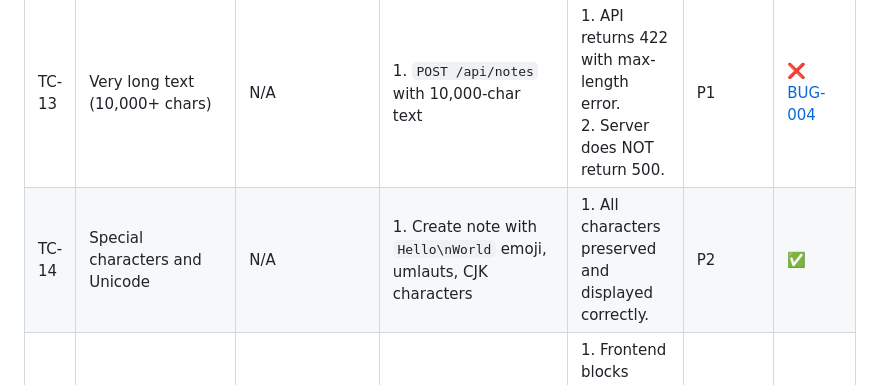
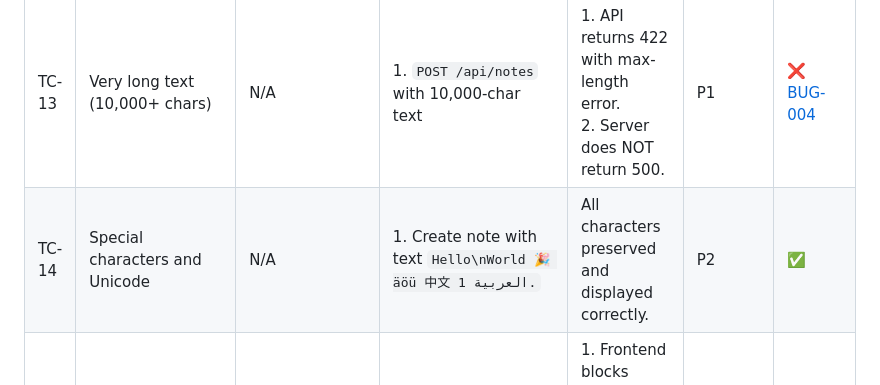
Before and after one commit to alexzavg/playwright-DIY, a Markdown page: documentation/test-cases.md, the part around the change. Rendered like a GitHub page.

```diff
--- a/documentation/test-cases.md
+++ b/documentation/test-cases.md
@@ -53,7 +53,7 @@
 | TC-11 | Empty note via UI | Create dialog open | 1. Leave textarea empty.<br>2. Click "Create Note" | 1. Frontend validation blocks submission.<br>2. Browser validation tooltip shown.<br>3. No API call. | P1 | ✅ |
 | TC-12 | Empty text via API (all write endpoints) | At least one note exists | 1. `POST /api/notes` with `{"text": ""}`.<br>2. `POST /api/notes/:id/reply` with `{"text": ""}`.<br>3. `PATCH /api/notes/:id` with `{"text": ""}` | 1. All three return 422 with JSON error.<br>2. No empty content persisted. | P1 | ❌ [BUG-001](bug-report/BUG-001-api-accepts-empty-text.md) |
 | TC-13 | Very long text (10,000+ chars) | N/A | 1. `POST /api/notes` with 10,000-char text | 1. API returns 422 with max-length error.<br>2. Server does NOT return 500. | P1 | ❌ [BUG-004](bug-report/BUG-004-server-500-on-long-text.md) |
-| TC-14 | Special characters and Unicode | N/A | 1. Create note with `Hello\nWorld` emoji, umlauts, CJK characters | 1. All characters preserved and displayed correctly. | P2 | ✅ |
+| TC-14 | Special characters and Unicode | N/A | 1. Create note with text `Hello\nWorld 🎉 äöü 中文 العربية 1.` | All characters preserved and displayed correctly. | P2 | ✅ |
 | TC-15 | Whitespace-only text | Create dialog open | 1. Enter only spaces/tabs.<br>2. Submit | 1. Frontend blocks submission (treated as empty), OR API returns 422. | P2 | ❌ [BUG-001](bug-report/BUG-001-api-accepts-empty-text.md) |
 | TC-16 | Non-existent note ID | N/A | 1. `PATCH /api/notes/999999`.<br>2. `DELETE /api/notes/999999` | 1. Both return 404 with JSON error response. | P2 | ❌ [BUG-006](bug-report/BUG-006-api-errors-return-html.md) |
 | TC-17 | Missing required field | N/A | 1. `POST /api/notes` with body `{}` | 1. API returns 422 with JSON error indicating `text` is required. | P2 | ❌ [BUG-006](bug-report/BUG-006-api-errors-return-html.md) |
```
